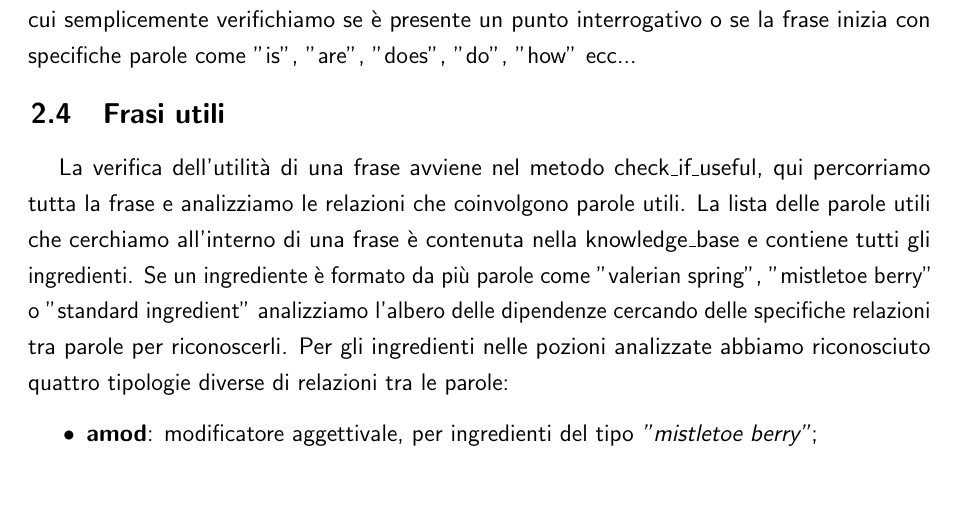
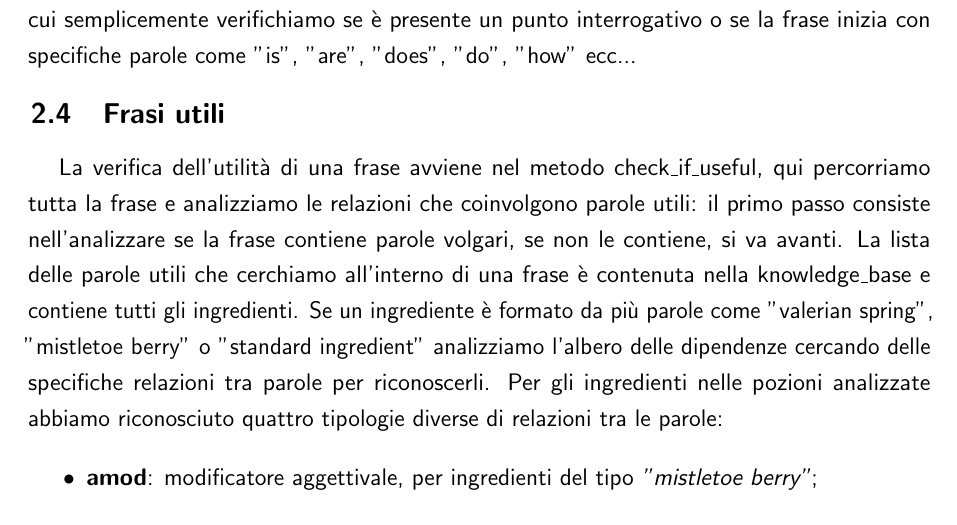
Before and after one commit to federicotorrielli/pitonNLG, a LaTeX document (documentation/main.tex, which reads documentation/Sections/sec2.tex): part of page 4 of 11 before the commit and part of page 4 of 12 after it, cut so that both start at the same text, the shorter picture padded with empty space. The pictures show the PDF file documentation/Doc_TLN_Mazzei.pdf that the author committed with the source.

Commit message:
Analisi parole volgari

```diff
--- a/documentation/Sections/sec2.tex
+++ b/documentation/Sections/sec2.tex
@@ -21,7 +21,7 @@ A partire dall'albero ottenuto con spacy andiamo a ricercare quattro caratterist
 \subsection{Frasi interrogative}
 Per verificare se la frase sia o meno una domanda usiamo il metodo check\_if\_question in cui semplicemente verifichiamo se è presente un punto interrogativo o se la frase inizia con specifiche parole come "is", "are", "does", "do", "how" ecc...
 \subsection{Frasi utili}
-La verifica dell'utilità di una frase avviene nel metodo check\_if\_useful, qui percorriamo tutta la frase e analizziamo le relazioni che coinvolgono parole utili. La lista delle parole utili che cerchiamo all'interno di una frase è contenuta nella knowledge\_base e contiene tutti gli ingredienti. Se un ingrediente è formato da più parole come "valerian spring", "mistletoe berry" o  "standard ingredient" analizziamo l'albero delle dipendenze cercando delle specifiche relazioni tra parole per riconoscerli. Per gli ingredienti nelle pozioni analizzate abbiamo riconosciuto quattro tipologie diverse di relazioni tra le parole:
+La verifica dell'utilità di una frase avviene nel metodo check\_if\_useful, qui percorriamo tutta la frase e analizziamo le relazioni che coinvolgono parole utili: il primo passo consiste nell'analizzare se la frase contiene parole volgari, se non le contiene, si va avanti. La lista delle parole utili che cerchiamo all'interno di una frase è contenuta nella knowledge\_base e contiene tutti gli ingredienti. Se un ingrediente è formato da più parole come "valerian spring", "mistletoe berry" o  "standard ingredient" analizziamo l'albero delle dipendenze cercando delle specifiche relazioni tra parole per riconoscerli. Per gli ingredienti nelle pozioni analizzate abbiamo riconosciuto quattro tipologie diverse di relazioni tra le parole:
 \begin{itemize}
     \item \textbf{amod}: modificatore aggettivale, per ingredienti del tipo \textit{"mistletoe berry"};
     \item \textbf{poss}: relazioni possessive, per ingredienti come \textit{"bicorn's horn"};
```
Also changed, not shown: requirements.txt (+1 -0 lines), documentation/Doc_TLN_Mazzei.pdf.
